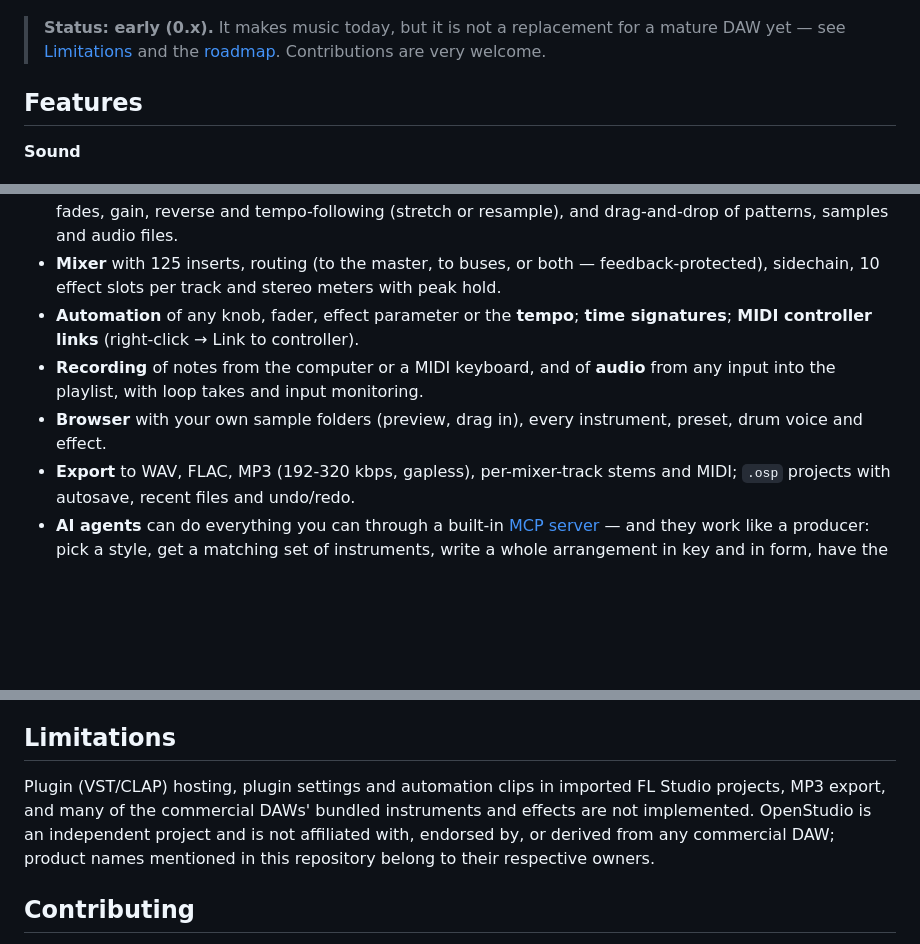
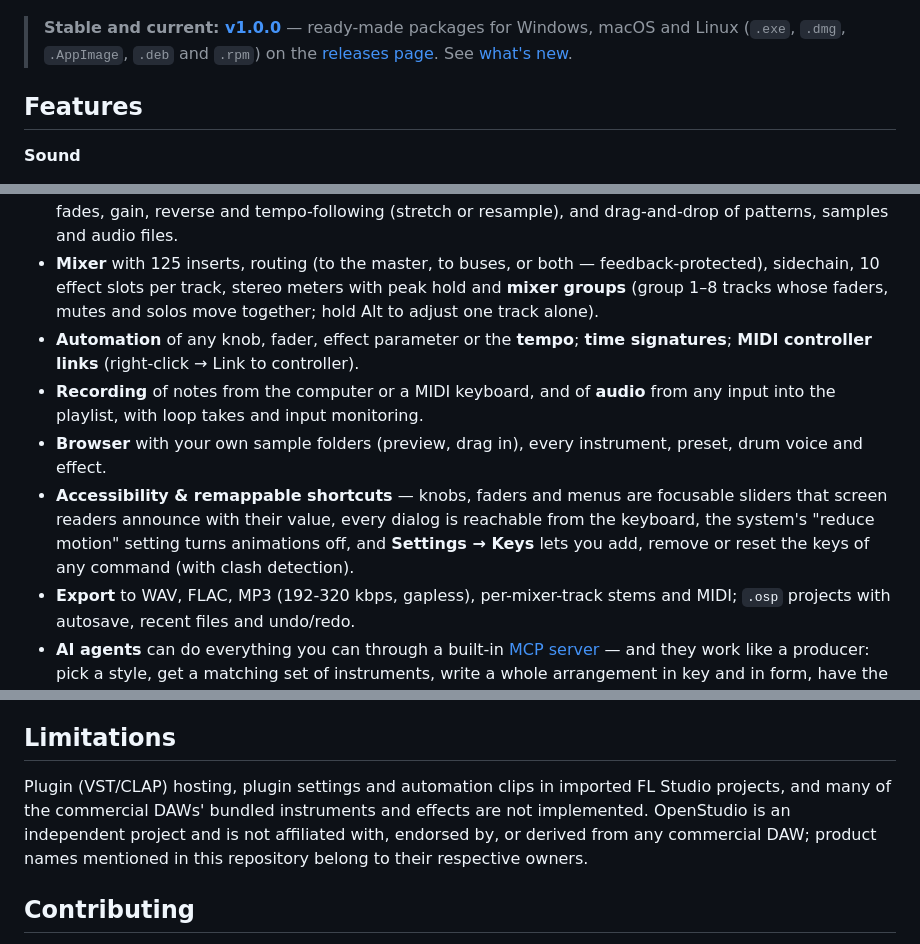
Before and after one commit to Ember2819/openstudio, a Markdown page: README.md, 3 parts joined by grey strips. Drawn GitHub-style; blank space fills up the shorter version.

Commit message:
README: point at the 1.0.0 release and cover its features
Replace the 'early (0.x)' status banner with a link to the v1.0.0
release (packages for all three platforms) and the changelog; document
mixer groups, accessibility and the remappable-keyboard editor that
1.0.0 added; and drop MP3 export from the Limitations list, where it
had been left stale (MP3 export shipped in 0.x).

```diff
--- a/README.md
+++ b/README.md
@@ -8,8 +8,9 @@ piano-roll / playlist / mixer workflow built with **Electron** and the **Web Aud
 
 ![OpenStudio](docs/screenshot.png)
 
-> **Status: early (0.x).** It makes music today, but it is not a replacement for a mature DAW yet —
-> see [Limitations](#limitations) and the [roadmap](docs/ROADMAP.md). Contributions are very welcome.
+> **Stable and current: [v1.0.0](https://github.com/Ember2819/openstudio/releases/tag/v1.0.0)** — ready-made
+> packages for Windows, macOS and Linux (`.exe`, `.dmg`, `.AppImage`, `.deb` and `.rpm`) on the
+> [releases page](https://github.com/Ember2819/openstudio/releases). See [what's new](CHANGELOG.md).
 
 ## Features
 
@@ -37,12 +38,16 @@ piano-roll / playlist / mixer workflow built with **Electron** and the **Web Aud
 - **Playlist** with pattern, audio and automation clips, time markers, loop region, split by channel, audio-clip fades,
   gain, reverse and tempo-following (stretch or resample), and drag-and-drop of patterns, samples and audio files.
 - **Mixer** with 125 inserts, routing (to the master, to buses, or both — feedback-protected), sidechain, 10 effect
-  slots per track and stereo meters with peak hold.
+  slots per track, stereo meters with peak hold and **mixer groups** (group 1–8 tracks whose faders, mutes and solos
+  move together; hold Alt to adjust one track alone).
 - **Automation** of any knob, fader, effect parameter or the **tempo**; **time signatures**; **MIDI controller links**
   (right-click → Link to controller).
 - **Recording** of notes from the computer or a MIDI keyboard, and of **audio** from any input into the playlist,
   with loop takes and input monitoring.
 - **Browser** with your own sample folders (preview, drag in), every instrument, preset, drum voice and effect.
+- **Accessibility & remappable shortcuts** — knobs, faders and menus are focusable sliders that screen readers announce
+  with their value, every dialog is reachable from the keyboard, the system's "reduce motion" setting turns animations
+  off, and **Settings → Keys** lets you add, remove or reset the keys of any command (with clash detection).
 - **Export** to WAV, FLAC, MP3 (192-320 kbps, gapless), per-mixer-track stems and MIDI; `.osp` projects with autosave, recent files and undo/redo.
 - **AI agents** can do everything you can through a built-in [MCP server](docs/AGENTS.md) — and they work like a producer:
   pick a style, get a matching set of instruments, write a whole arrangement in key and in form, have the writing reviewed
@@ -160,10 +165,10 @@ For a tour of the code read [docs/ARCHITECTURE.md](docs/ARCHITECTURE.md).
 
 ## Limitations
 
-Plugin (VST/CLAP) hosting, plugin settings and automation clips in imported FL Studio projects, MP3 export, and
-many of the commercial DAWs' bundled instruments and effects are not implemented. OpenStudio is an independent
-project and is not affiliated with, endorsed by, or derived from any commercial DAW; product names mentioned in this
-repository belong to their respective owners.
+Plugin (VST/CLAP) hosting, plugin settings and automation clips in imported FL Studio projects, and many of the
+commercial DAWs' bundled instruments and effects are not implemented. OpenStudio is an independent project and is not
+affiliated with, endorsed by, or derived from any commercial DAW; product names mentioned in this repository belong to
+their respective owners.
 
 ## Contributing
 
```
